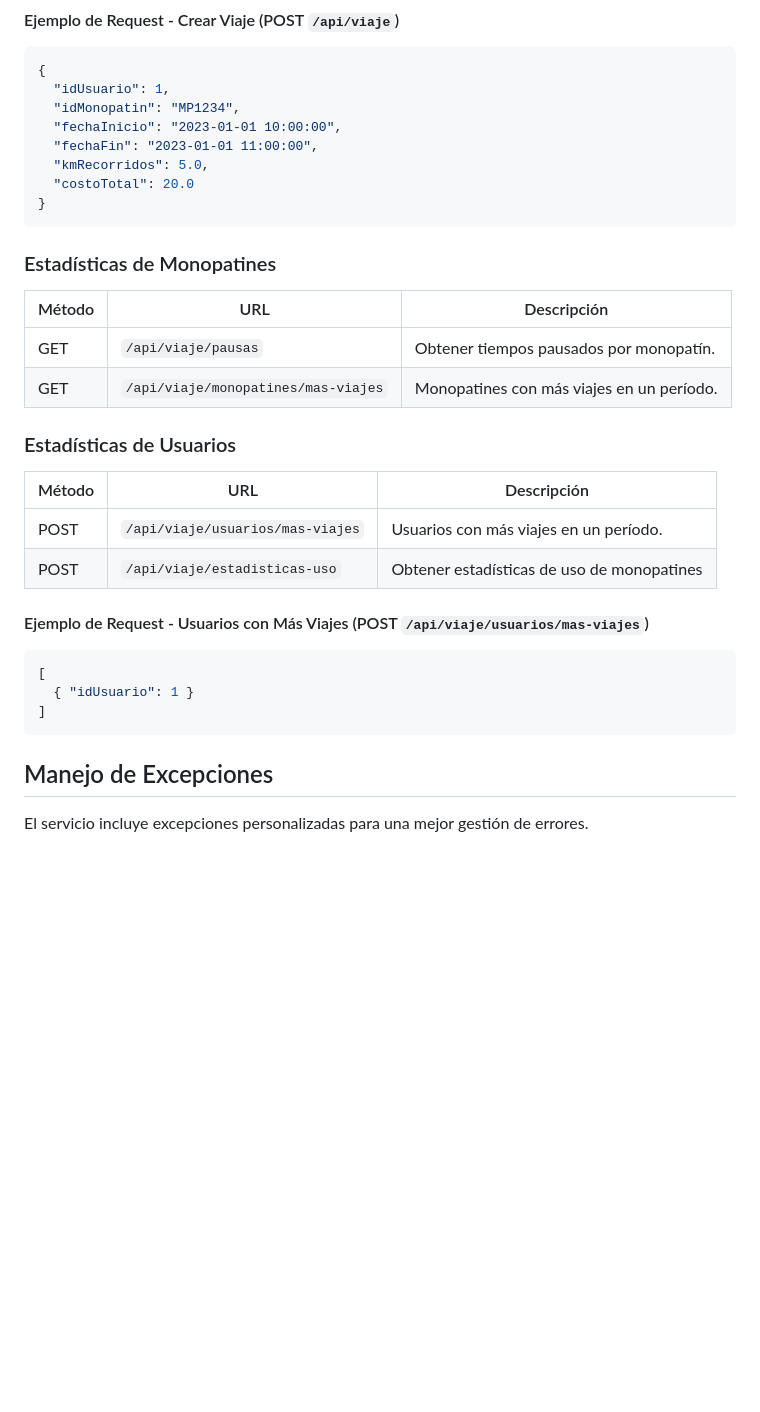
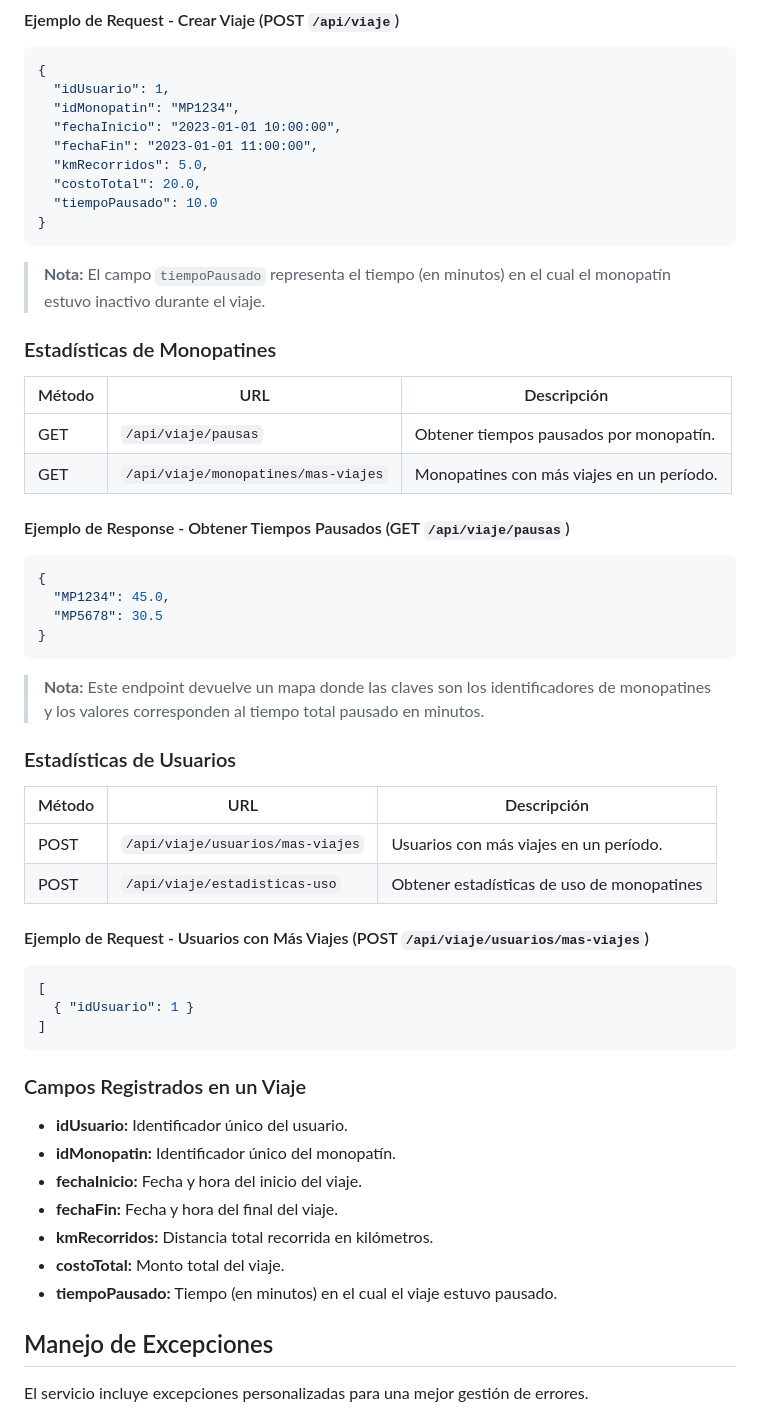
Before and after one commit to lucasandersen39/TPEspecialGrupoA, a Markdown page: README.md, the part around the change printed below. GitHub-like rendering; blank space fills up the shorter version.

````diff
--- a/README.md
+++ b/README.md
@@ -38,15 +35,29 @@ El servidor estará disponible en [http://localhost:8007]
   "fechaInicio": "2023-01-01 10:00:00",
   "fechaFin": "2023-01-01 11:00:00",
   "kmRecorridos": 5.0,
-  "costoTotal": 20.0
+  "costoTotal": 20.0,
+  "tiempoPausado": 10.0
 }
 ```
+> **Nota:** El campo `tiempoPausado` representa el tiempo (en minutos) en el cual el monopatín estuvo inactivo durante el viaje.
+>
+
 ### Estadísticas de Monopatines
 
 | Método | URL | Descripción |
 | --- | --- | --- |
 | GET | `/api/viaje/pausas` | Obtener tiempos pausados por monopatín. |
 | GET | `/api/viaje/monopatines/mas-viajes` | Monopatines con más viajes en un período. |
+#### Ejemplo de Response - Obtener Tiempos Pausados (GET `/api/viaje/pausas`)
+``` json
+{
+  "MP1234": 45.0,
+  "MP5678": 30.5
+}
+```
+> **Nota:** Este endpoint devuelve un mapa donde las claves son los identificadores de monopatines y los valores corresponden al tiempo total pausado en minutos.
+>
+
 ### Estadísticas de Usuarios
 
 | Método | URL | Descripción |
@@ -59,6 +70,15 @@ El servidor estará disponible en [http://localhost:8007]
   { "idUsuario": 1 }
 ]
 ```
+### Campos Registrados en un Viaje
+- **idUsuario:** Identificador único del usuario.
+- **idMonopatin:** Identificador único del monopatín.
+- **fechaInicio:** Fecha y hora del inicio del viaje.
+- **fechaFin:** Fecha y hora del final del viaje.
+- **kmRecorridos:** Distancia total recorrida en kilómetros.
+- **costoTotal:** Monto total del viaje.
+- **tiempoPausado:** Tiempo (en minutos) en el cual el viaje estuvo pausado.
+
 ## Manejo de Excepciones
 El servicio incluye excepciones personalizadas para una mejor gestión de errores.
 
````
Also changed, not shown: other parts of README.md (+1 -5 lines).
